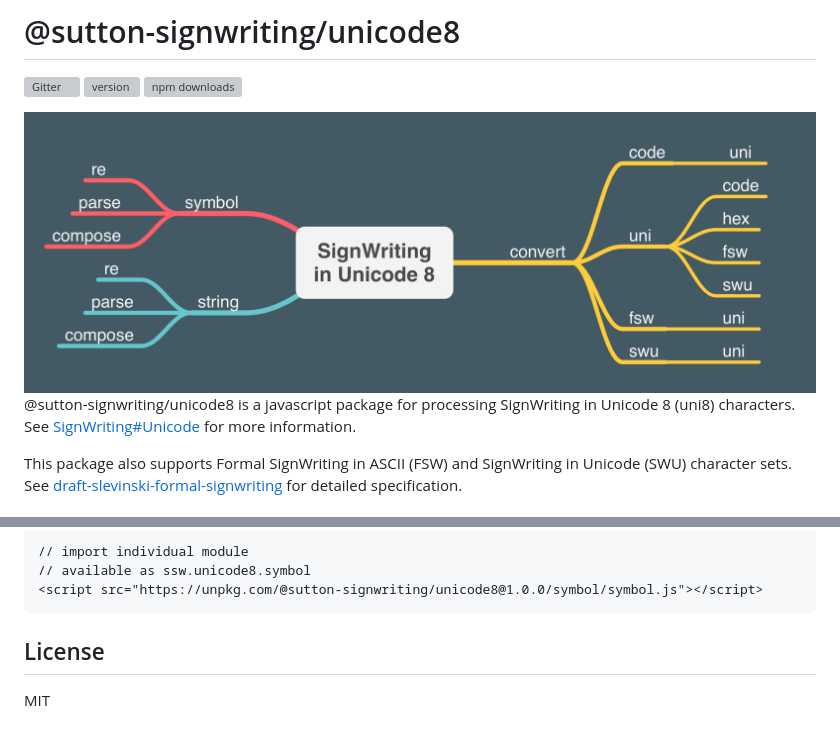
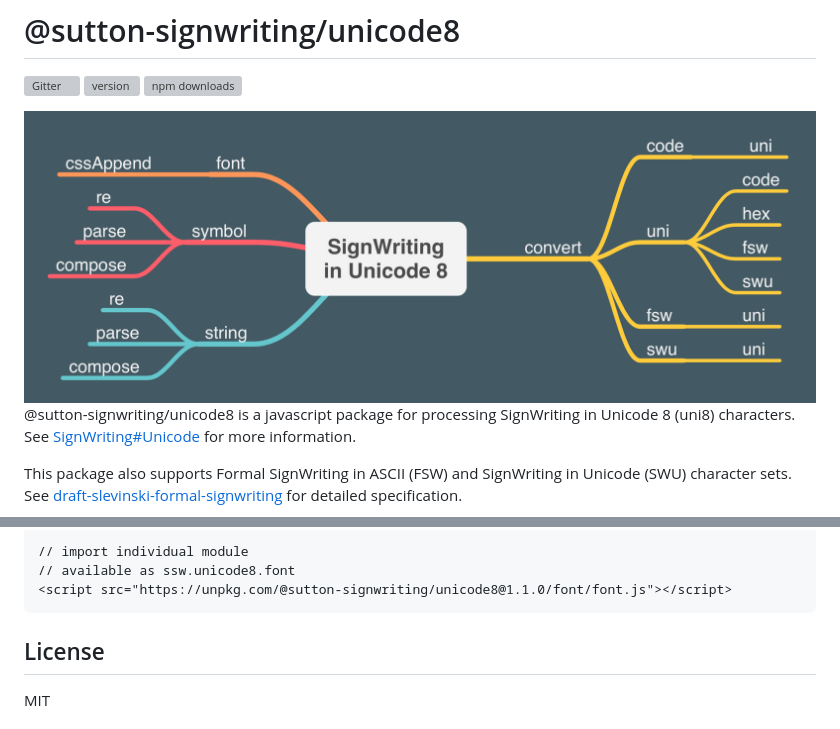
Before and after one commit to sutton-signwriting/unicode8, a Markdown page: README.md, 2 parts joined by grey strips. GitHub-like rendering; pictures changed too: Unicode8.jpg; grey boxes are pictures that could not be loaded.

Commit message:
added font module with font, font-face statement and function

```diff
--- a/README.md
+++ b/README.md
@@ -73,7 +73,7 @@ The distribution is available in three flavors.  Minified, the whole library is
 
     // import individual module
-    // available as ssw.unicode8.symbol
-    <script src="https://unpkg.com/@sutton-signwriting/unicode8@1.0.0/symbol/symbol.js"></script>
+    // available as ssw.unicode8.font
+    <script src="https://unpkg.com/@sutton-signwriting/unicode8@1.1.0/font/font.js"></script>
 
 ## License
 MIT
```
Also changed, not shown: other parts of README.md (+1 -1 lines), ABOUT.md (added, +35 -0 lines), CHANGELOG.md (+6 -1 lines), docs/Unicode8.jpg, 12 other files.
